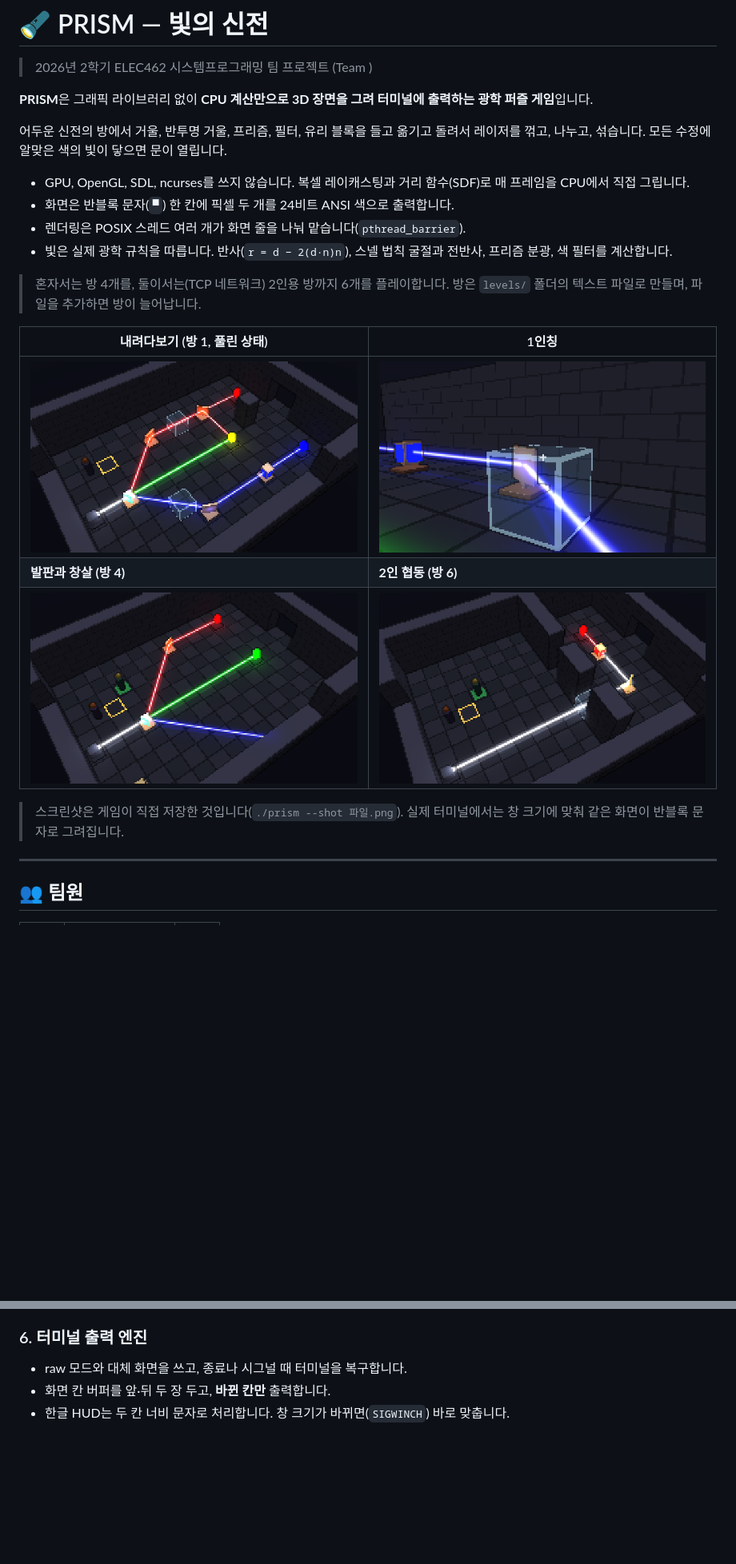
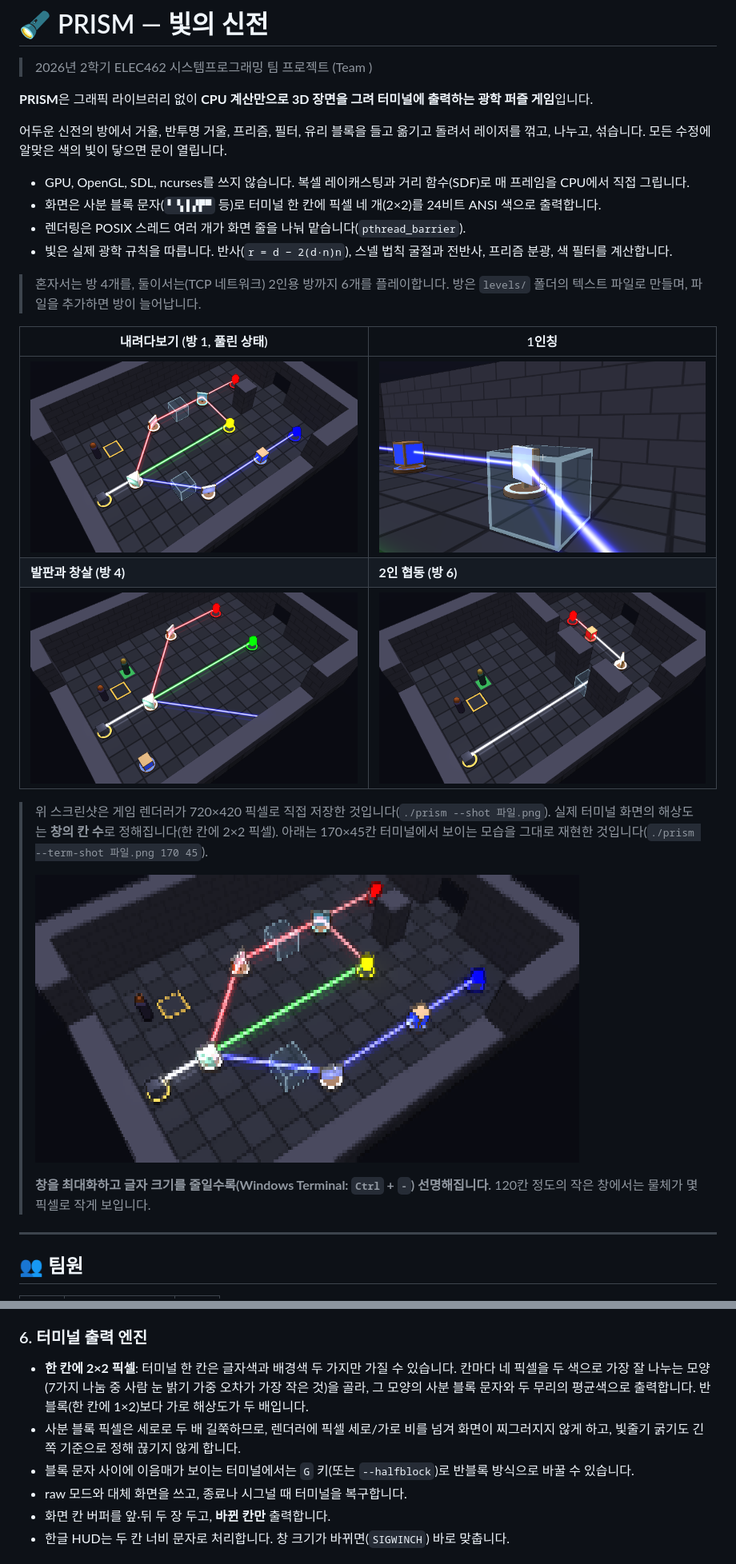
Before and after one commit to bbabang7709/Project-Prism, a Markdown page: README.md, 2 parts joined by grey strips. Shown at 80% size. Rendered like a GitHub page; pictures changed too: docs/images/coop.png, docs/images/first-person.png, docs/images/overview.png; blank space fills up the shorter version.

```diff
--- a/README.md
+++ b/README.md
@@ -7,7 +7,7 @@
 어두운 신전의 방에서 거울, 반투명 거울, 프리즘, 필터, 유리 블록을 들고 옮기고 돌려서 레이저를 꺾고, 나누고, 섞습니다. 모든 수정에 알맞은 색의 빛이 닿으면 문이 열립니다.
 
 - GPU, OpenGL, SDL, ncurses를 쓰지 않습니다. 복셀 레이캐스팅과 거리 함수(SDF)로 매 프레임을 CPU에서 직접 그립니다.
-- 화면은 반블록 문자(`▀`) 한 칸에 픽셀 두 개를 24비트 ANSI 색으로 출력합니다.
+- 화면은 사분 블록 문자(`▘▝▖▌▞▛▀` 등)로 터미널 한 칸에 픽셀 네 개(2×2)를 24비트 ANSI 색으로 출력합니다.
 - 렌더링은 POSIX 스레드 여러 개가 화면 줄을 나눠 맡습니다(`pthread_barrier`).
 - 빛은 실제 광학 규칙을 따릅니다. 반사(`r = d − 2(d·n)n`), 스넬 법칙 굴절과 전반사, 프리즘 분광, 색 필터를 계산합니다.
 
@@ -19,7 +19,11 @@
 | **발판과 창살 (방 4)** | **2인 협동 (방 6)** |
 | ![발판이 눌려 초록으로 바뀌고 창살이 열려 초록 빛이 수정에 닿는다](docs/images/plate.png) | ![한 사람이 발판을 밟아 창살을 열고, 빛이 유리창을 지나 벽 너머 거울을 거쳐 빨강 수정에 닿는다](docs/images/coop.png) |
 
-> 스크린샷은 게임이 직접 저장한 것입니다(`./prism --shot 파일.png`). 실제 터미널에서는 창 크기에 맞춰 같은 화면이 반블록 문자로 그려집니다.
+> 위 스크린샷은 게임 렌더러가 720×420 픽셀로 직접 저장한 것입니다(`./prism --shot 파일.png`). 실제 터미널 화면의 해상도는 **창의 칸 수**로 정해집니다(한 칸에 2×2 픽셀). 아래는 170×45칸 터미널에서 보이는 모습을 그대로 재현한 것입니다(`./prism --term-shot 파일.png 170 45`).
+>
+> ![170×45칸 터미널에서 보이는 방 1. 사분 블록 문자로 그려져 픽셀이 보이지만 물체와 빛줄기가 구분된다](docs/images/terminal.png)
+>
+> **창을 최대화하고 글자 크기를 줄일수록(Windows Terminal: `Ctrl` + `-`) 선명해집니다.** 120칸 정도의 작은 창에서는 물체가 몇 픽셀로 작게 보입니다.
 
 ---
 
@@ -276,6 +304,9 @@ map                     다음 12줄이 16칸짜리 지도
 - 처음 상태로 되돌리기와 조작 횟수 기록을 지원합니다.
 
 ### 6. 터미널 출력 엔진
+- **한 칸에 2×2 픽셀**: 터미널 한 칸은 글자색과 배경색 두 가지만 가질 수 있습니다. 칸마다 네 픽셀을 두 색으로 가장 잘 나누는 모양(7가지 나눔 중 사람 눈 밝기 가중 오차가 가장 작은 것)을 골라, 그 모양의 사분 블록 문자와 두 무리의 평균색으로 출력합니다. 반블록(한 칸에 1×2)보다 가로 해상도가 두 배입니다.
+- 사분 블록 픽셀은 세로로 두 배 길쭉하므로, 렌더러에 픽셀 세로/가로 비를 넘겨 화면이 찌그러지지 않게 하고, 빛줄기 굵기도 긴 쪽 기준으로 정해 끊기지 않게 합니다.
+- 블록 문자 사이에 이음매가 보이는 터미널에서는 `G` 키(또는 `--halfblock`)로 반블록 방식으로 바꿀 수 있습니다.
 - raw 모드와 대체 화면을 쓰고, 종료나 시그널 때 터미널을 복구합니다.
 - 화면 칸 버퍼를 앞·뒤 두 장 두고, **바뀐 칸만** 출력합니다.
 - 한글 HUD는 두 칸 너비 문자로 처리합니다. 창 크기가 바뀌면(`SIGWINCH`) 바로 맞춥니다.
```
Also changed, not shown: other parts of README.md (+31 -7 lines), 10 other files.
